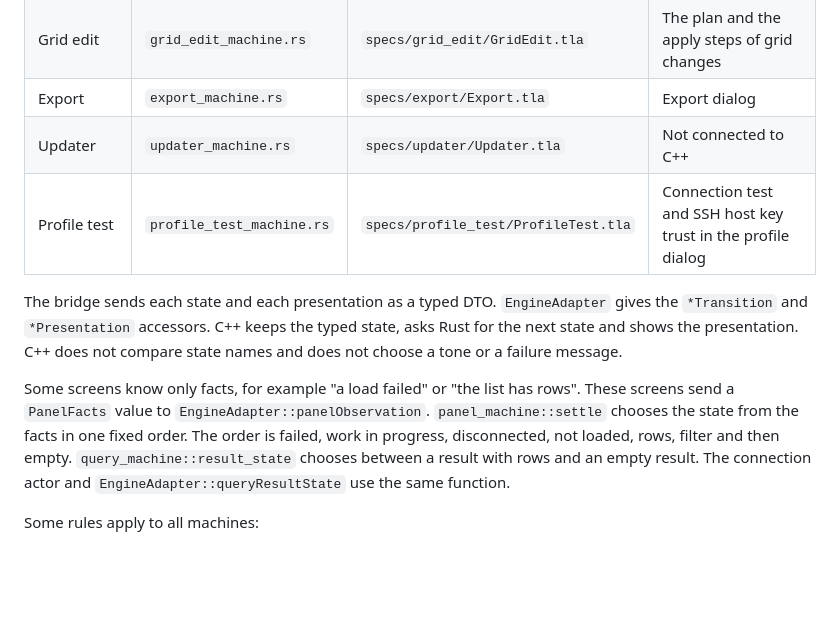
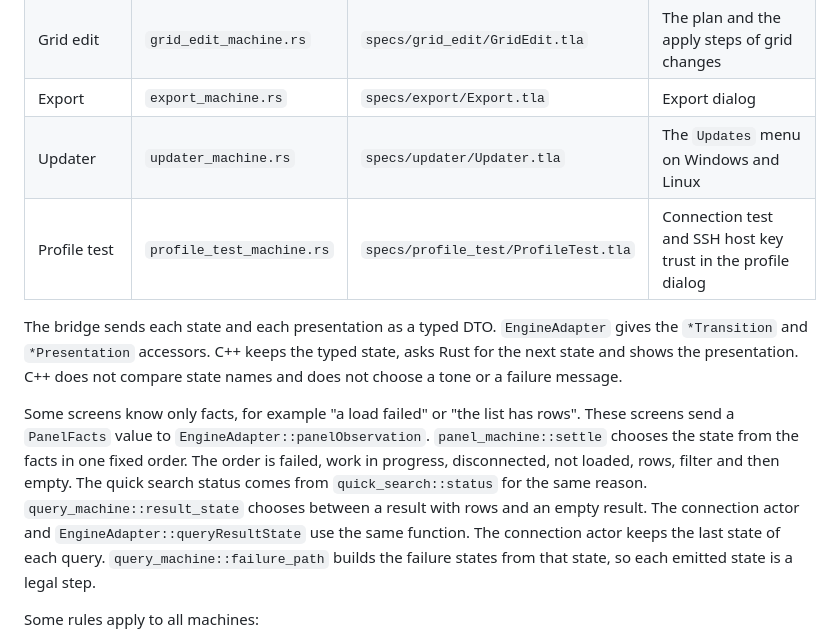
Before and after one commit to choscor/choscordb, a Markdown page: docs/architecture.md, the part around the change. Drawn GitHub-style; blank space fills up the shorter version.

Commit message:
docs: Describe failure paths, quick search status and staged updates
🤖 Generated with [Claude Code](https://claude.com/claude-code)

Co-Authored-By: Claude <noreply@anthropic.com>

```diff
--- a/docs/architecture.md
+++ b/docs/architecture.md
@@ -170,7 +170,7 @@ Each machine is in `crates/core/src` and has one `step` function and one `presen
 | Panel | `panel_machine.rs` | `specs/panel/Panel.tla` | Saved SQL, history, pins, objects, object details, diagram, quick search |
 | Grid edit | `grid_edit_machine.rs` | `specs/grid_edit/GridEdit.tla` | The plan and the apply steps of grid changes |
 | Export | `export_machine.rs` | `specs/export/Export.tla` | Export dialog |
-| Updater | `updater_machine.rs` | `specs/updater/Updater.tla` | Not connected to C++ |
+| Updater | `updater_machine.rs` | `specs/updater/Updater.tla` | The `Updates` menu on Windows and Linux |
 | Profile test | `profile_test_machine.rs` | `specs/profile_test/ProfileTest.tla` | Connection test and SSH host key trust in the profile dialog |
 
 The bridge sends each state and each presentation as a typed DTO.
@@ -182,8 +182,11 @@ Some screens know only facts, for example "a load failed" or "the list has rows"
 These screens send a `PanelFacts` value to `EngineAdapter::panelObservation`.
 `panel_machine::settle` chooses the state from the facts in one fixed order.
 The order is failed, work in progress, disconnected, not loaded, rows, filter and then empty.
+The quick search status comes from `quick_search::status` for the same reason.
 `query_machine::result_state` chooses between a result with rows and an empty result.
 The connection actor and `EngineAdapter::queryResultState` use the same function.
+The connection actor keeps the last state of each query.
+`query_machine::failure_path` builds the failure states from that state, so each emitted state is a legal step.
 
 Some rules apply to all machines:
 
```
Also changed, not shown: CHANGELOG.md (+1 -0 lines).
